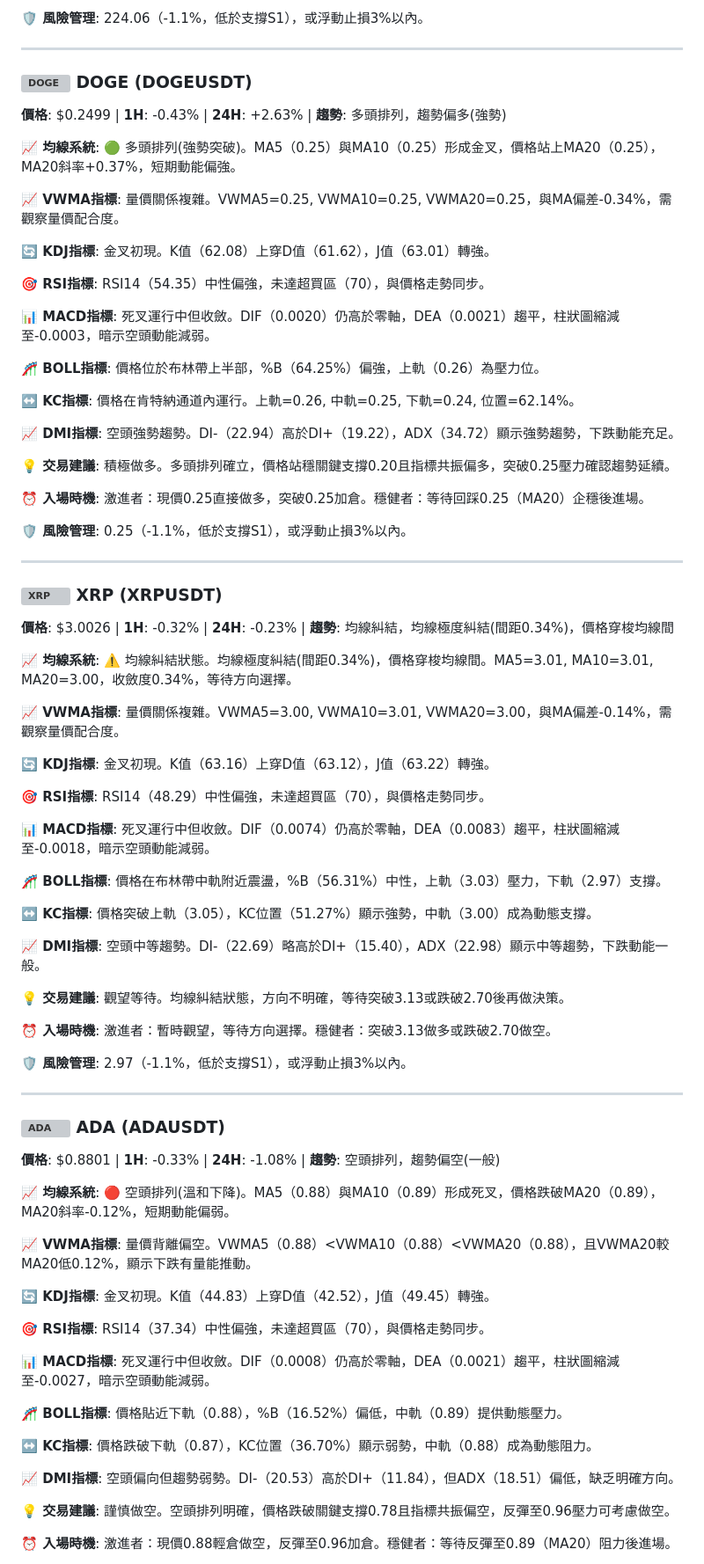
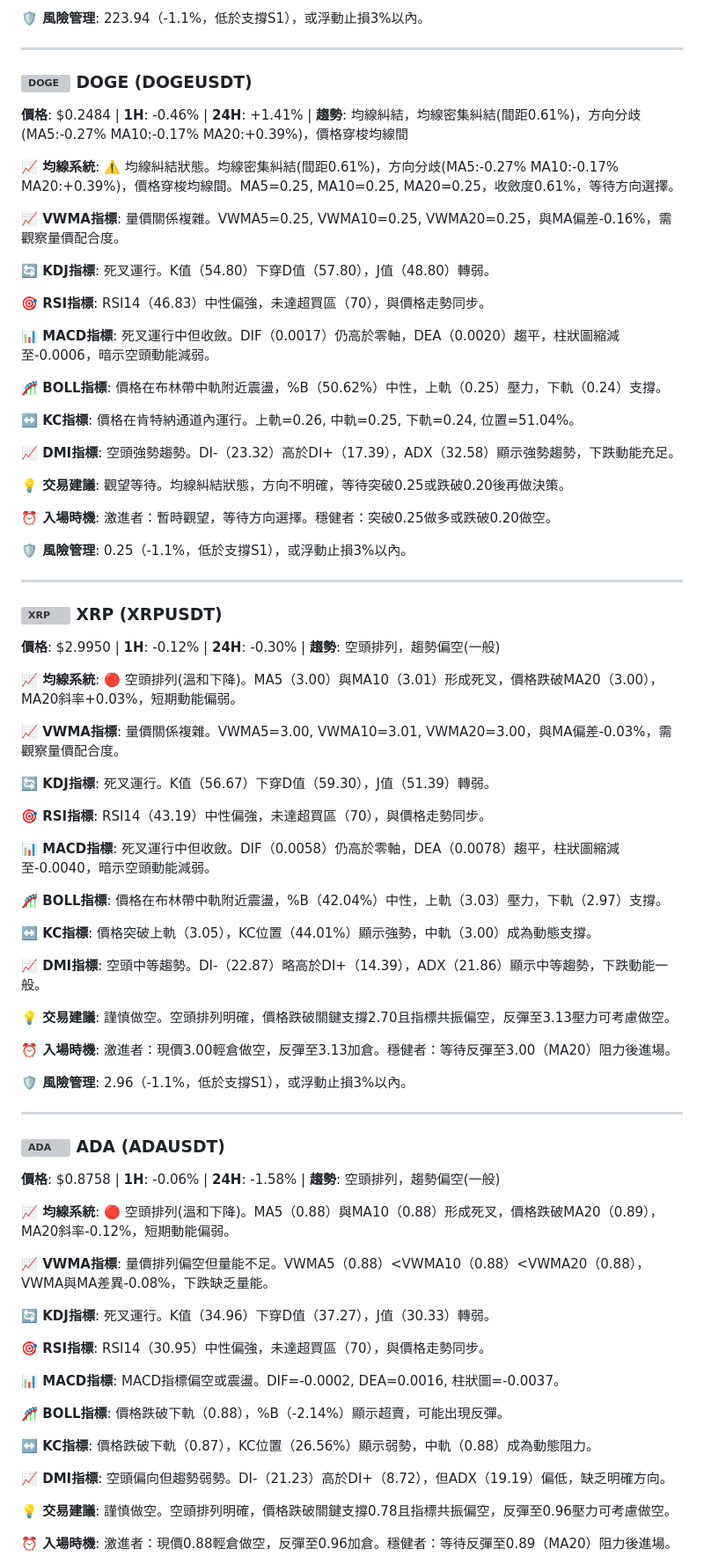
Before and after one commit to JacobHsu/py-binance-api, a Markdown page: README.md, the part around one of its changes. Shown at 88% size. Rendered like a GitHub page; grey boxes are pictures that could not be loaded.

```diff
--- a/README.md
+++ b/README.md
@@ -103,31 +103,31 @@
 
-**🛡️ 風險管理**: 224.06（-1.1%，低於支撐S1），或浮動止損3%以內。
+**🛡️ 風險管理**: 223.94（-1.1%，低於支撐S1），或浮動止損3%以內。
 
 ---
 
 ### <img src="https://s3-symbol-logo.tradingview.com/crypto/XTVCDOGE--big.svg" width="16" height="16" alt="DOGE"> **DOGE** (DOGEUSDT)
 
-**價格**: $0.2499 | **1H**: -0.43% | **24H**: +2.63% | **趨勢**: 多頭排列，趨勢偏多(強勢)
+**價格**: $0.2484 | **1H**: -0.46% | **24H**: +1.41% | **趨勢**: 均線糾結，均線密集糾結(間距0.61%)，方向分歧(MA5:-0.27% MA10:-0.17% MA20:+0.39%)，價格穿梭均線間
 
-**📈 均線系統**: 🟢 多頭排列(強勢突破)。MA5（0.25）與MA10（0.25）形成金叉，價格站上MA20（0.25），MA20斜率+0.37%，短期動能偏強。
+**📈 均線系統**: ⚠️ 均線糾結狀態。均線密集糾結(間距0.61%)，方向分歧(MA5:-0.27% MA10:-0.17% MA20:+0.39%)，價格穿梭均線間。MA5=0.25, MA10=0.25, MA20=0.25，收斂度0.61%，等待方向選擇。
 
-**📈 VWMA指標**: 量價關係複雜。VWMA5=0.25, VWMA10=0.25, VWMA20=0.25，與MA偏差-0.34%，需觀察量價配合度。
+**📈 VWMA指標**: 量價關係複雜。VWMA5=0.25, VWMA10=0.25, VWMA20=0.25，與MA偏差-0.16%，需觀察量價配合度。
 
-**🔄 KDJ指標**: 金叉初現。K值（62.08）上穿D值（61.62），J值（63.01）轉強。
+**🔄 KDJ指標**: 死叉運行。K值（54.80）下穿D值（57.80），J值（48.80）轉弱。
 
-**🎯 RSI指標**: RSI14（54.35）中性偏強，未達超買區（70），與價格走勢同步。
+**🎯 RSI指標**: RSI14（46.83）中性偏強，未達超買區（70），與價格走勢同步。
 
-**📊 MACD指標**: 死叉運行中但收斂。DIF（0.0020）仍高於零軸，DEA（0.0021）趨平，柱狀圖縮減至-0.0003，暗示空頭動能減弱。
+**📊 MACD指標**: 死叉運行中但收斂。DIF（0.0017）仍高於零軸，DEA（0.0020）趨平，柱狀圖縮減至-0.0006，暗示空頭動能減弱。
 
-**🎢 BOLL指標**: 價格位於布林帶上半部，%B（64.25%）偏強，上軌（0.26）為壓力位。
+**🎢 BOLL指標**: 價格在布林帶中軌附近震盪，%B（50.62%）中性，上軌（0.25）壓力，下軌（0.24）支撐。
 
-**↔️ KC指標**: 價格在肯特納通道內運行。上軌=0.26, 中軌=0.25, 下軌=0.24, 位置=62.14%。
+**↔️ KC指標**: 價格在肯特納通道內運行。上軌=0.26, 中軌=0.25, 下軌=0.24, 位置=51.04%。
 
-**📈 DMI指標**: 空頭強勢趨勢。DI-（22.94）高於DI+（19.22），ADX（34.72）顯示強勢趨勢，下跌動能充足。
+**📈 DMI指標**: 空頭強勢趨勢。DI-（23.32）高於DI+（17.39），ADX（32.58）顯示強勢趨勢，下跌動能充足。
 
-**💡 交易建議**: 積極做多。多頭排列確立，價格站穩關鍵支撐0.20且指標共振偏多，突破0.25壓力確認趨勢延續。
+**💡 交易建議**: 觀望等待。均線糾結狀態，方向不明確，等待突破0.25或跌破0.20後再做決策。
 
-**⏰ 入場時機**: 激進者：現價0.25直接做多，突破0.25加倉。穩健者：等待回踩0.25（MA20）企穩後進場。
+**⏰ 入場時機**: 激進者：暫時觀望，等待方向選擇。穩健者：突破0.25做多或跌破0.20做空。
 
 **🛡️ 風險管理**: 0.25（-1.1%，低於支撐S1），或浮動止損3%以內。
 
@@ -135,51 +135,51 @@
 
 ### <img src="https://s3-symbol-logo.tradingview.com/crypto/XTVCXRP--big.svg" width="16" height="16" alt="XRP"> **XRP** (XRPUSDT)
 
-**價格**: $3.0026 | **1H**: -0.32% | **24H**: -0.23% | **趨勢**: 均線糾結，均線極度糾結(間距0.34%)，價格穿梭均線間
+**價格**: $2.9950 | **1H**: -0.12% | **24H**: -0.30% | **趨勢**: 空頭排列，趨勢偏空(一般)
 
-**📈 均線系統**: ⚠️ 均線糾結狀態。均線極度糾結(間距0.34%)，價格穿梭均線間。MA5=3.01, MA10=3.01, MA20=3.00，收斂度0.34%，等待方向選擇。
+**📈 均線系統**: 🔴 空頭排列(溫和下降)。MA5（3.00）與MA10（3.01）形成死叉，價格跌破MA20（3.00），MA20斜率+0.03%，短期動能偏弱。
 
-**📈 VWMA指標**: 量價關係複雜。VWMA5=3.00, VWMA10=3.01, VWMA20=3.00，與MA偏差-0.14%，需觀察量價配合度。
+**📈 VWMA指標**: 量價關係複雜。VWMA5=3.00, VWMA10=3.01, VWMA20=3.00，與MA偏差-0.03%，需觀察量價配合度。
 
-**🔄 KDJ指標**: 金叉初現。K值（63.16）上穿D值（63.12），J值（63.22）轉強。
+**🔄 KDJ指標**: 死叉運行。K值（56.67）下穿D值（59.30），J值（51.39）轉弱。
 
-**🎯 RSI指標**: RSI14（48.29）中性偏強，未達超買區（70），與價格走勢同步。
+**🎯 RSI指標**: RSI14（43.19）中性偏強，未達超買區（70），與價格走勢同步。
 
-**📊 MACD指標**: 死叉運行中但收斂。DIF（0.0074）仍高於零軸，DEA（0.0083）趨平，柱狀圖縮減至-0.0018，暗示空頭動能減弱。
+**📊 MACD指標**: 死叉運行中但收斂。DIF（0.0058）仍高於零軸，DEA（0.0078）趨平，柱狀圖縮減至-0.0040，暗示空頭動能減弱。
 
-**🎢 BOLL指標**: 價格在布林帶中軌附近震盪，%B（56.31%）中性，上軌（3.03）壓力，下軌（2.97）支撐。
+**🎢 BOLL指標**: 價格在布林帶中軌附近震盪，%B（42.04%）中性，上軌（3.03）壓力，下軌（2.97）支撐。
 
-**↔️ KC指標**: 價格突破上軌（3.05），KC位置（51.27%）顯示強勢，中軌（3.00）成為動態支撐。
+**↔️ KC指標**: 價格突破上軌（3.05），KC位置（44.01%）顯示強勢，中軌（3.00）成為動態支撐。
 
-**📈 DMI指標**: 空頭中等趨勢。DI-（22.69）略高於DI+（15.40），ADX（22.98）顯示中等趨勢，下跌動能一般。
+**📈 DMI指標**: 空頭中等趨勢。DI-（22.87）略高於DI+（14.39），ADX（21.86）顯示中等趨勢，下跌動能一般。
 
-**💡 交易建議**: 觀望等待。均線糾結狀態，方向不明確，等待突破3.13或跌破2.70後再做決策。
+**💡 交易建議**: 謹慎做空。空頭排列明確，價格跌破關鍵支撐2.70且指標共振偏空，反彈至3.13壓力可考慮做空。
 
-**⏰ 入場時機**: 激進者：暫時觀望，等待方向選擇。穩健者：突破3.13做多或跌破2.70做空。
+**⏰ 入場時機**: 激進者：現價3.00輕倉做空，反彈至3.13加倉。穩健者：等待反彈至3.00（MA20）阻力後進場。
 
-**🛡️ 風險管理**: 2.97（-1.1%，低於支撐S1），或浮動止損3%以內。
+**🛡️ 風險管理**: 2.96（-1.1%，低於支撐S1），或浮動止損3%以內。
 
 ---
 
 ### <img src="https://s3-symbol-logo.tradingview.com/crypto/XTVCADA--big.svg" width="16" height="16" alt="ADA"> **ADA** (ADAUSDT)
 
-**價格**: $0.8801 | **1H**: -0.33% | **24H**: -1.08% | **趨勢**: 空頭排列，趨勢偏空(一般)
+**價格**: $0.8758 | **1H**: -0.06% | **24H**: -1.58% | **趨勢**: 空頭排列，趨勢偏空(一般)
 
-**📈 均線系統**: 🔴 空頭排列(溫和下降)。MA5（0.88）與MA10（0.89）形成死叉，價格跌破MA20（0.89），MA20斜率-0.12%，短期動能偏弱。
+**📈 均線系統**: 🔴 空頭排列(溫和下降)。MA5（0.88）與MA10（0.88）形成死叉，價格跌破MA20（0.89），MA20斜率-0.12%，短期動能偏弱。
 
-**📈 VWMA指標**: 量價背離偏空。VWMA5（0.88）<VWMA10（0.88）<VWMA20（0.88），且VWMA20較MA20低0.12%，顯示下跌有量能推動。
+**📈 VWMA指標**: 量價排列偏空但量能不足。VWMA5（0.88）<VWMA10（0.88）<VWMA20（0.88），VWMA與MA差異-0.08%，下跌缺乏量能。
 
-**🔄 KDJ指標**: 金叉初現。K值（44.83）上穿D值（42.52），J值（49.45）轉強。
+**🔄 KDJ指標**: 死叉運行。K值（34.96）下穿D值（37.27），J值（30.33）轉弱。
 
-**🎯 RSI指標**: RSI14（37.34）中性偏強，未達超買區（70），與價格走勢同步。
+**🎯 RSI指標**: RSI14（30.95）中性偏強，未達超買區（70），與價格走勢同步。
 
-**📊 MACD指標**: 死叉運行中但收斂。DIF（0.0008）仍高於零軸，DEA（0.0021）趨平，柱狀圖縮減至-0.0027，暗示空頭動能減弱。
+**📊 MACD指標**: MACD指標偏空或震盪。DIF=-0.0002, DEA=0.0016, 柱狀圖=-0.0037。
 
-**🎢 BOLL指標**: 價格貼近下軌（0.88），%B（16.52%）偏低，中軌（0.89）提供動態壓力。
+**🎢 BOLL指標**: 價格跌破下軌（0.88），%B（-2.14%）顯示超賣，可能出現反彈。
 
-**↔️ KC指標**: 價格跌破下軌（0.87），KC位置（36.70%）顯示弱勢，中軌（0.88）成為動態阻力。
+**↔️ KC指標**: 價格跌破下軌（0.87），KC位置（26.56%）顯示弱勢，中軌（0.88）成為動態阻力。
 
-**📈 DMI指標**: 空頭偏向但趨勢弱勢。DI-（20.53）高於DI+（11.84），但ADX（18.51）偏低，缺乏明確方向。
+**📈 DMI指標**: 空頭偏向但趨勢弱勢。DI-（21.23）高於DI+（8.72），但ADX（19.19）偏低，缺乏明確方向。
 
 **💡 交易建議**: 謹慎做空。空頭排列明確，價格跌破關鍵支撐0.78且指標共振偏空，反彈至0.96壓力可考慮做空。
 
```
Also changed, not shown: other parts of README.md (+51 -51 lines).
